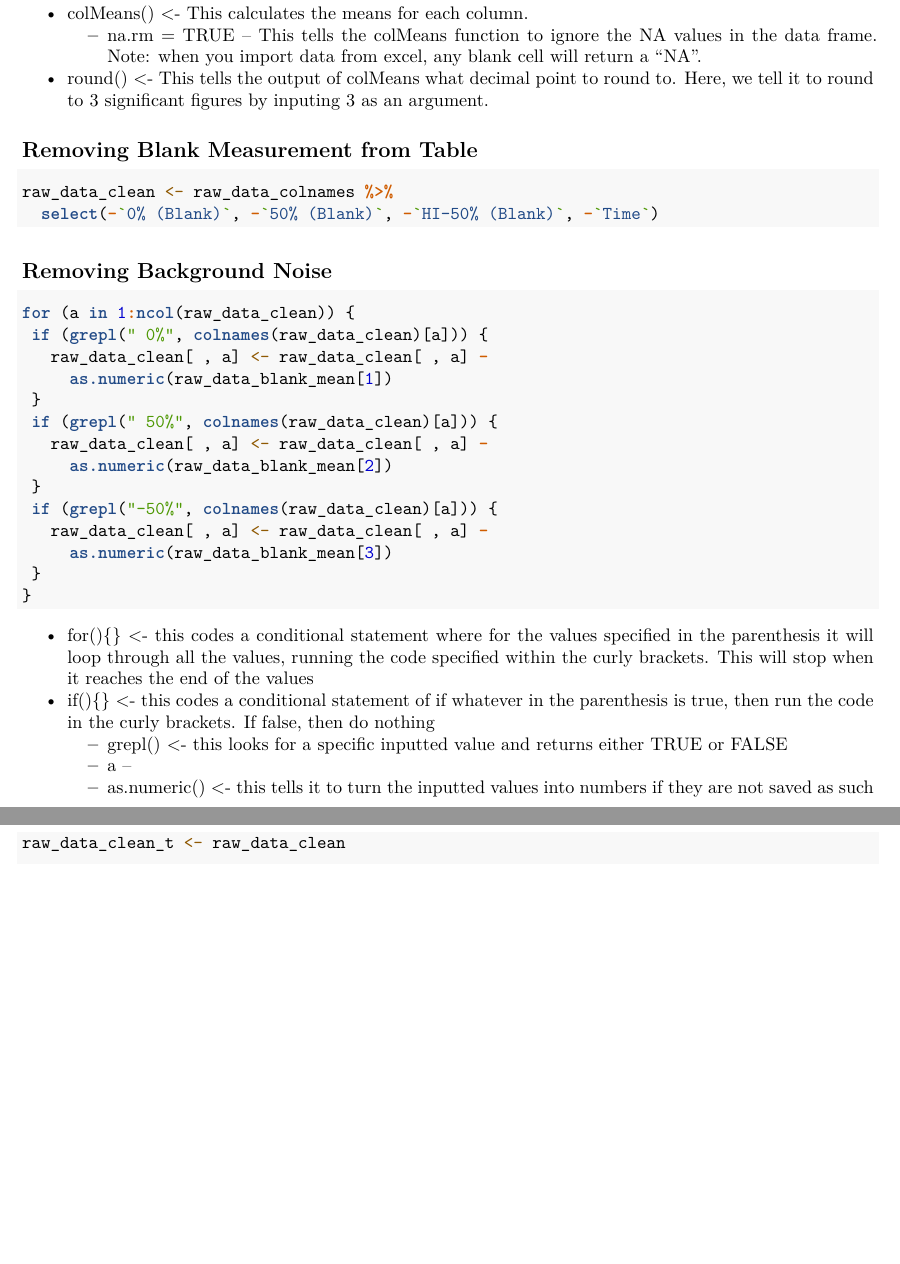
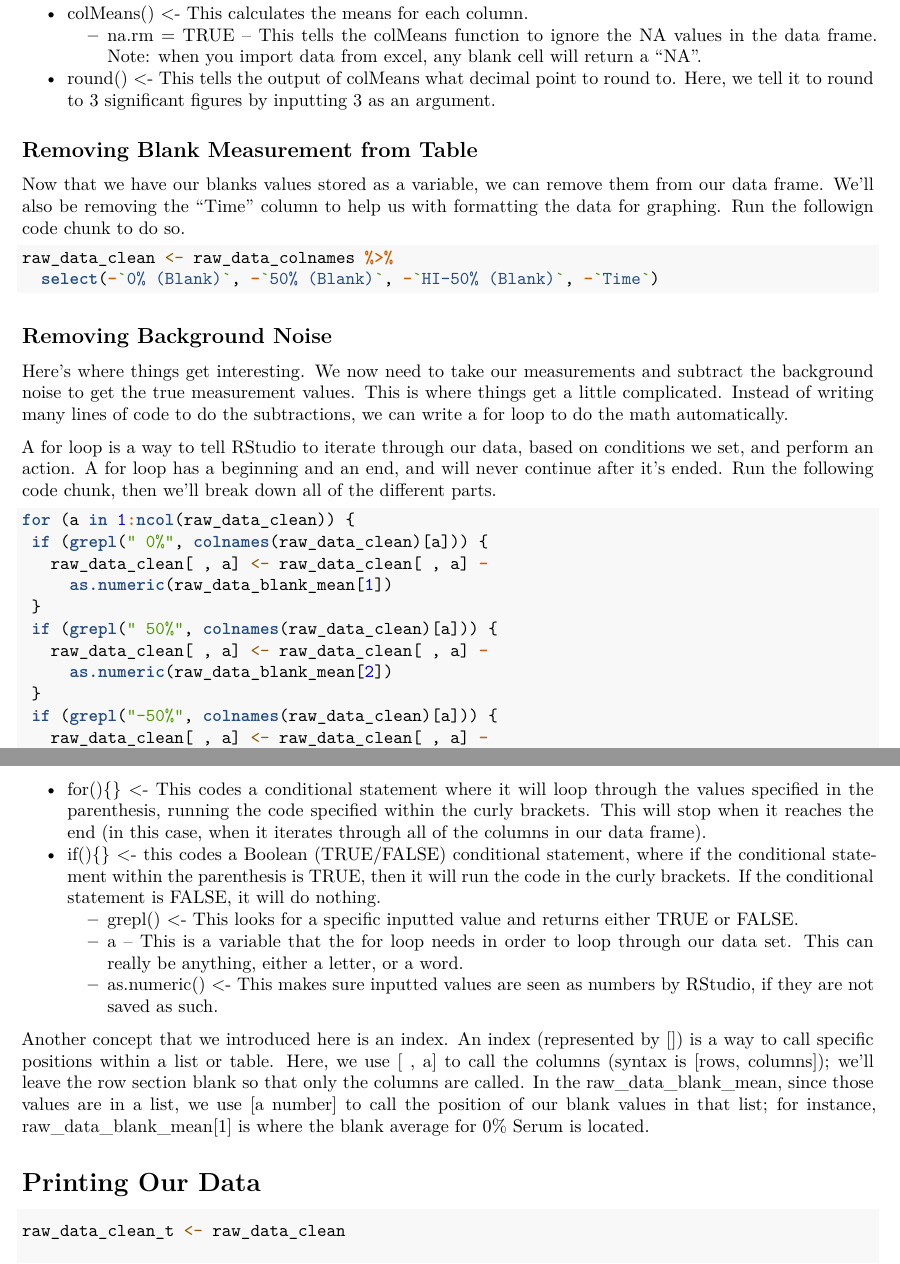
Before and after one commit to OriannaPoteete/SGA-Tutorial, an R Markdown document (SGA_Tutorial.Rmd): two parts of pages 4 and 5 of 8, joined at a grey line, cut so that both start at the same text, the shorter picture padded with empty space. Rendered offline with R 4.5, knitr and Pandoc, then LaTeX, with nearby package versions.

Commit message:
Added Background noise text

````diff
--- a/SGA_Tutorial.Rmd
+++ b/SGA_Tutorial.Rmd
@@ -121,9 +121,11 @@ raw_data_blank_mean <- raw_data_colnames %>%
     + contains("") -- This looks at the titles of the columns and selects the ones that have the inputted value/text within the quotations. Here we are just selecting each column that contains "Blank" in the names.
 * colMeans() <- This calculates the means for each column.
     + na.rm = TRUE -- This tells the colMeans function to ignore the NA values in the data frame. Note: when you import data from excel, any blank cell will return a "NA".
-* round() <- This tells the output of colMeans what decimal point to round to. Here, we tell it to round to 3 significant figures by inputing 3 as an argument.
+* round() <- This tells the output of colMeans what decimal point to round to. Here, we tell it to round to 3 significant figures by inputting 3 as an argument.
 
 ## Removing Blank Measurement from Table
+
+Now that we have our blanks values stored as a variable, we can remove them from our data frame. We'll also be removing the "Time" column to help us with formatting the data for graphing. Run the followign code chunk to do so.
 
 ```{r clean data}
 raw_data_clean <- raw_data_colnames %>%
@@ -132,7 +134,9 @@ raw_data_clean <- raw_data_colnames %>%
 
 ## Removing Background Noise
 
+Here's where things get interesting. We now need to take our measurements and subtract the background noise to get the true measurement values. This is where things get a little complicated. Instead of writing many lines of code to do the subtractions, we can write a for loop to do the math automatically.
 
+A for loop is a way to tell RStudio to iterate through our data, based on conditions we set, and perform an action. A for loop has a beginning and an end, and will never continue after it's ended. Run the following code chunk, then we'll break down all of the different parts.
 
 ```{r for loop}
 for (a in 1:ncol(raw_data_clean)) {
@@ -151,13 +155,16 @@ for (a in 1:ncol(raw_data_clean)) {
 }
 ```
 
-* for(){} <- this codes a conditional statement where for the values specified in the parenthesis it will loop through all the values, running the code specified within the curly brackets. This will stop when it reaches the end of the values
-* if(){} <- this codes a conditional statement of if whatever in the parenthesis is true, then run the code in the curly brackets. If false, then do nothing
-    + grepl() <- this looks for a specific inputted value and returns either TRUE or FALSE
-    + a --
-    + as.numeric() <- this tells it to turn the inputted values into numbers if they are not saved as such
+* for(){} <- This codes a conditional statement where it will loop through the values specified in the parenthesis, running the code specified within the curly brackets. This will stop when it reaches the end (in this case, when it iterates through all of the columns in our data frame).
+* if(){} <- this codes a Boolean (TRUE/FALSE) conditional statement, where if the conditional statement within the parenthesis is TRUE, then it will run the code in the curly brackets. If the conditional statement is FALSE, it will do nothing.
+    + grepl() <- This looks for a specific inputted value and returns either TRUE or FALSE.
+    + a -- This is a variable that the for loop needs in order to loop through our data set. This can really be anything, either a letter, or a word.
+    + as.numeric() <- This makes sure inputted values are seen as numbers by RStudio, if they are not saved as such.
+
+Another concept that we introduced here is an index. An index (represented by []) is a way to call specific positions within a list or table. Here, we use [ , a] to call the columns (syntax is [rows, columns]); we'll leave the row section blank so that only the columns are called. In the raw_data_blank_mean, since those values are in a list, we use [a number] to call the position of our blank values in that list; for instance, raw_data_blank_mean[1] is where the blank average for 0% Serum is located.
 
 
+# Printing Our Data
 ``` {r replace}
 raw_data_clean_t <- raw_data_clean
 
````
